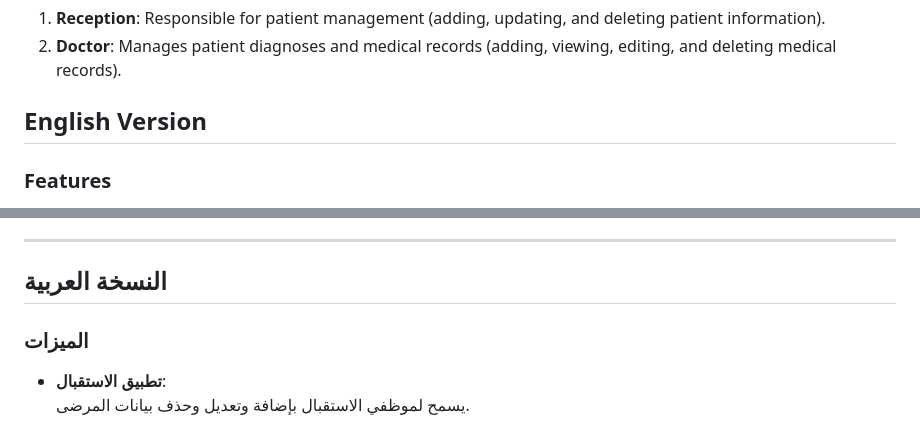
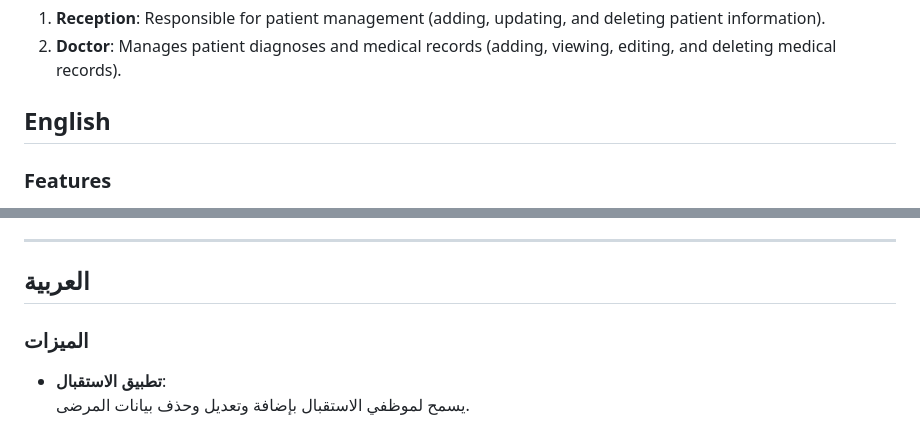
Before and after one commit to AdelAdnan0/hospital_project, a Markdown page: README.md, 2 parts joined by grey strips. Rendered like a GitHub page.

```diff
--- a/README.md
+++ b/README.md
@@ -6,7 +6,7 @@ This project is a Hospital Management System built using Django. It contains two
 1.  **Reception**: Responsible for patient management (adding, updating, and deleting patient information).
 2.  **Doctor**: Manages patient diagnoses and medical records (adding, viewing, editing, and deleting medical records).
 
-English Version
+English
 ---------------
 
 ### Features
@@ -137,7 +137,7 @@ Copy code
 
 * * * * *
 
-النسخة العربية
+العربية
 --------------
 
 ### الميزات
```
